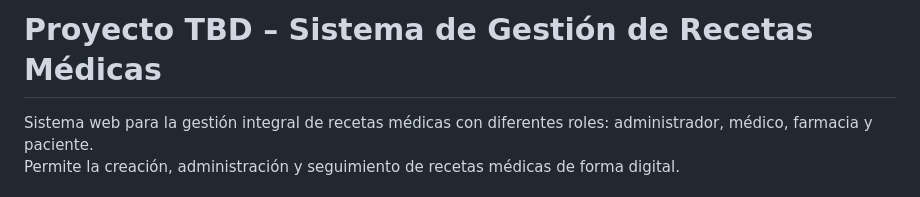
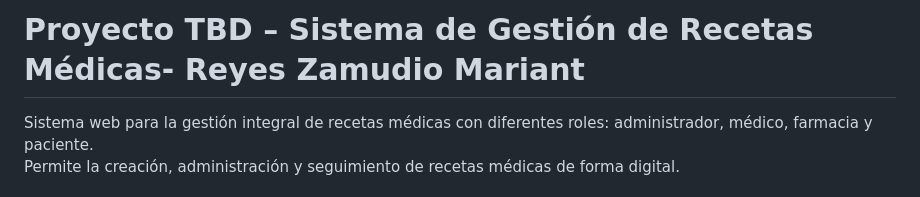
Before and after one commit to l23212228-hue/Proyecto-TBD-Recetas-mediacas, a Markdown page: README.md, the part around the change. Rendered like a GitHub page.

```diff
--- a/README.md
+++ b/README.md
@@ -1,4 +1,4 @@
-# Proyecto TBD – Sistema de Gestión de Recetas Médicas
+# Proyecto TBD – Sistema de Gestión de Recetas Médicas- Reyes Zamudio Mariant
 
 Sistema web para la gestión integral de recetas médicas con diferentes roles: administrador, médico, farmacia y paciente.
 Permite la creación, administración y seguimiento de recetas médicas de forma digital.
```
